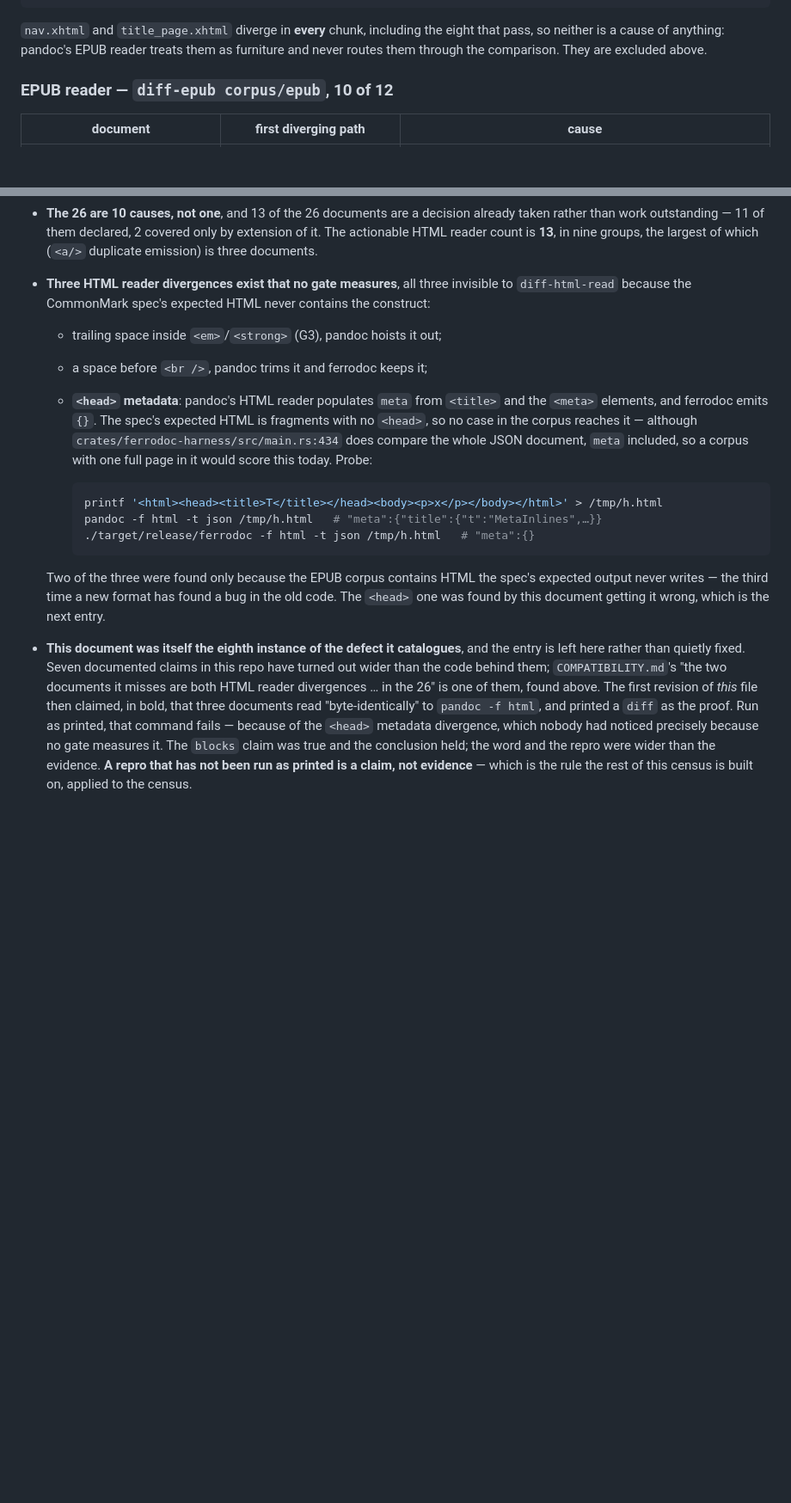
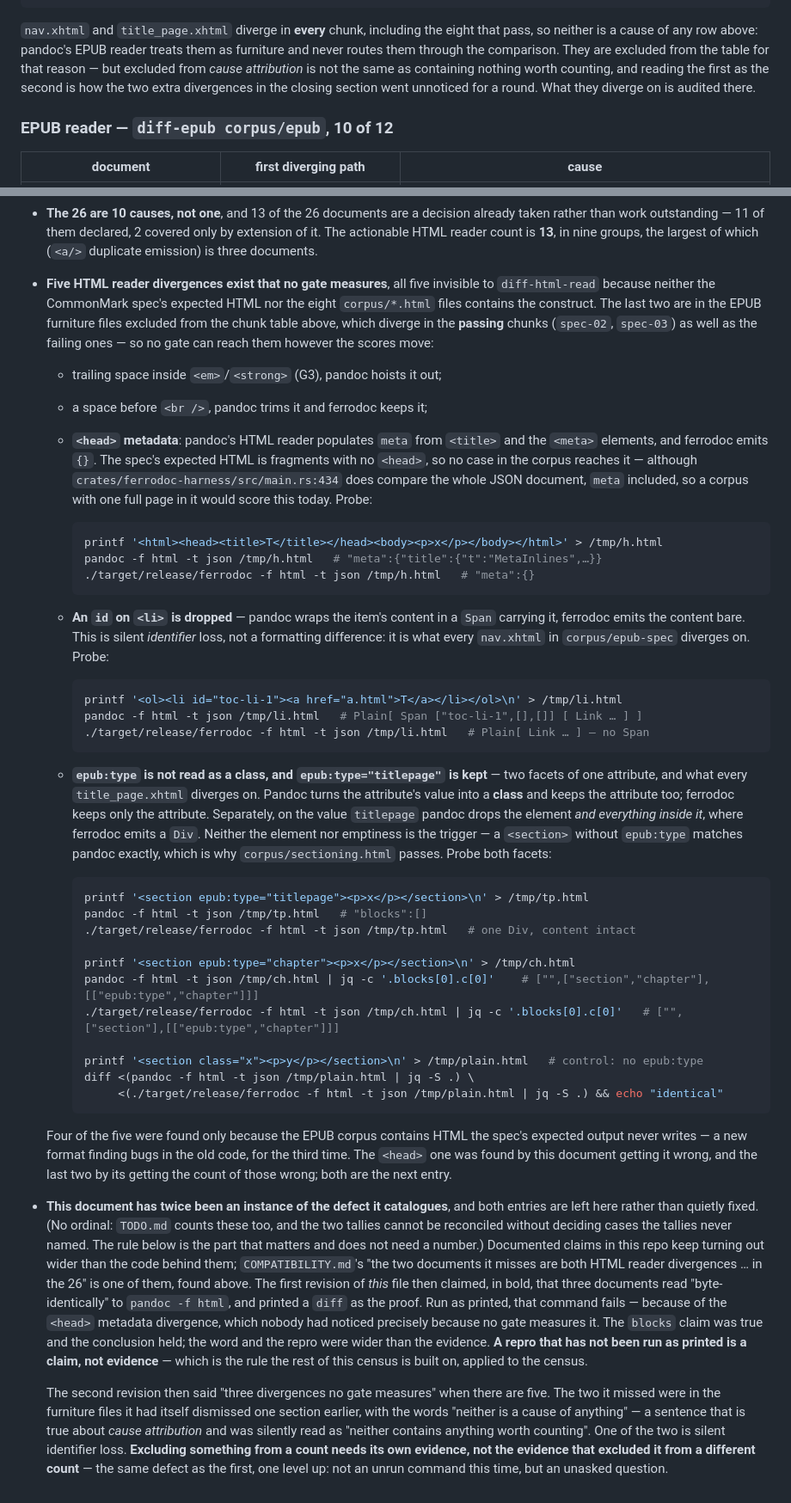
Before and after one commit to alexgaoth/ferrodoc, a Markdown page: docs/divergences.md, 2 parts joined by grey strips. Shown at 86% size. Drawn GitHub-style; blank space fills up the shorter version.

Commit message:
docs: census round 3 — UNJUDGED, worker stopped before committing
Attempt 3 of 3 on the census item. The worker was killed by agent teardown
with no completion report; this is its working-tree output, committed so it
is not lost. It has NOT been reviewed by a critic and the item is NOT done.

It appears to address all three round-2 findings — five unmeasured
divergences with probes, the summary line scoped to "the 26", the
uncitable ordinal dropped — and to have gone further than asked on the
epub:type finding, identifying it as an attribute-to-class mapping rather
than an element or emptiness rule. None of that is verified.

Resume by running every command block in the file verbatim, which is the
standard this document sets for itself.

Co-Authored-By: Claude Opus 5 <noreply@anthropic.com>
Claude-Session: https://claude.ai/code/session_01H9VgUTcQnCo8ixaRcw3nPo

````diff
--- a/docs/divergences.md
+++ b/docs/divergences.md
@@ -263,9 +266,13 @@ printf '<p><em>foo </em>bar</p>\n' | pandoc -f html -t json   # Emph, Space, Str
 ```
 
 `nav.xhtml` and `title_page.xhtml` diverge in **every** chunk, including
-the eight that pass, so neither is a cause of anything: pandoc's EPUB
-reader treats them as furniture and never routes them through the
-comparison. They are excluded above.
+the eight that pass, so neither is a cause of any row above: pandoc's
+EPUB reader treats them as furniture and never routes them through the
+comparison. They are excluded from the table for that reason — but
+excluded from *cause attribution* is not the same as containing nothing
+worth counting, and reading the first as the second is how the two extra
+divergences in the closing section went unnoticed for a round. What they
+diverge on is audited there.
 
 ### EPUB reader — `diff-epub corpus/epub`, 10 of 12
 
@@ -327,9 +334,13 @@ Stated as findings, not as a plan — ranking belongs in `TODO.md`.
   declared, 2 covered only by extension of it. The actionable
   HTML reader count is **13**, in nine groups, the largest of which
   (`<a/>` duplicate emission) is three documents.
-- **Three HTML reader divergences exist that no gate measures**, all
-  three invisible to `diff-html-read` because the CommonMark spec's
-  expected HTML never contains the construct:
+- **Five HTML reader divergences exist that no gate measures**, all five
+  invisible to `diff-html-read` because neither the CommonMark spec's
+  expected HTML nor the eight `corpus/*.html` files contains the
+  construct. The last two are in the EPUB furniture files excluded from
+  the chunk table above, which diverge in the **passing** chunks
+  (`spec-02`, `spec-03`) as well as the failing ones — so no gate can
+  reach them however the scores move:
   - trailing space inside `<em>`/`<strong>` (G3), pandoc hoists it out;
   - a space before `<br />`, pandoc trims it and ferrodoc keeps it;
   - **`<head>` metadata**: pandoc's HTML reader populates `meta` from
@@ -346,15 +357,54 @@ Stated as findings, not as a plan — ranking belongs in `TODO.md`.
     ./target/release/ferrodoc -f html -t json /tmp/h.html   # "meta":{}
     ```
 
-  Two of the three were found only because the EPUB corpus contains HTML
-  the spec's expected output never writes — the third time a new format
-  has found a bug in the old code. The `<head>` one was found by this
-  document getting it wrong, which is the next entry.
+  - **An `id` on `<li>` is dropped** — pandoc wraps the item's content in
+    a `Span` carrying it, ferrodoc emits the content bare. This is silent
+    *identifier* loss, not a formatting difference: it is what every
+    `nav.xhtml` in `corpus/epub-spec` diverges on. Probe:
 
-- **This document was itself the eighth instance of the defect it
-  catalogues**, and the entry is left here rather than quietly fixed.
-  Seven documented claims in this repo have turned out wider than the
-  code behind them; `COMPATIBILITY.md`'s "the two documents it misses
+    ```sh
+    printf '<ol><li id="toc-li-1"><a href="a.html">T</a></li></ol>\n' > /tmp/li.html
+    pandoc -f html -t json /tmp/li.html   # Plain[ Span ["toc-li-1",[],[]] [ Link … ] ]
+    ./target/release/ferrodoc -f html -t json /tmp/li.html   # Plain[ Link … ] — no Span
+    ```
+
+  - **`epub:type` is not read as a class, and `epub:type="titlepage"`
+    is kept** — two facets of one attribute, and what every
+    `title_page.xhtml` diverges on. Pandoc turns the attribute's value
+    into a **class** and keeps the attribute too; ferrodoc keeps only
+    the attribute. Separately, on the value `titlepage` pandoc drops the
+    element *and everything inside it*, where ferrodoc emits a `Div`.
+    Neither the element nor emptiness is the trigger — a `<section>`
+    without `epub:type` matches pandoc exactly, which is why
+    `corpus/sectioning.html` passes. Probe both facets:
+
+    ```sh
+    printf '<section epub:type="titlepage"><p>x</p></section>\n' > /tmp/tp.html
+    pandoc -f html -t json /tmp/tp.html   # "blocks":[]
+    ./target/release/ferrodoc -f html -t json /tmp/tp.html   # one Div, content intact
+
+    printf '<section epub:type="chapter"><p>x</p></section>\n' > /tmp/ch.html
+    pandoc -f html -t json /tmp/ch.html | jq -c '.blocks[0].c[0]'    # ["",["section","chapter"],[["epub:type","chapter"]]]
+    ./target/release/ferrodoc -f html -t json /tmp/ch.html | jq -c '.blocks[0].c[0]'   # ["",["section"],[["epub:type","chapter"]]]
+
+    printf '<section class="x"><p>y</p></section>\n' > /tmp/plain.html   # control: no epub:type
+    diff <(pandoc -f html -t json /tmp/plain.html | jq -S .) \
+         <(./target/release/ferrodoc -f html -t json /tmp/plain.html | jq -S .) && echo "identical"
+    ```
+
+  Four of the five were found only because the EPUB corpus contains HTML
+  the spec's expected output never writes — a new format finding bugs in
+  the old code, for the third time. The `<head>` one was found by this
+  document getting it wrong, and the last two by its getting the count of
+  those wrong; both are the next entry.
+
+- **This document has twice been an instance of the defect it
+  catalogues**, and both entries are left here rather than quietly
+  fixed. (No ordinal: `TODO.md` counts these too, and the two tallies
+  cannot be reconciled without deciding cases the tallies never named.
+  The rule below is the part that matters and does not need a number.)
+  Documented claims in this repo keep turning out wider than the code
+  behind them; `COMPATIBILITY.md`'s "the two documents it misses
   are both HTML reader divergences … in the 26" is one of them, found
   above. The first revision of *this* file then claimed, in bold, that
   three documents read "byte-identically" to `pandoc -f html`, and
@@ -365,3 +415,13 @@ Stated as findings, not as a plan — ranking belongs in `TODO.md`.
   evidence. **A repro that has not been run as printed is a claim, not
   evidence** — which is the rule the rest of this census is built on,
   applied to the census.
+
+  The second revision then said "three divergences no gate measures"
+  when there are five. The two it missed were in the furniture files it
+  had itself dismissed one section earlier, with the words "neither is a
+  cause of anything" — a sentence that is true about *cause attribution*
+  and was silently read as "neither contains anything worth counting".
+  One of the two is silent identifier loss. **Excluding something from a
+  count needs its own evidence, not the evidence that excluded it from a
+  different count** — the same defect as the first, one level up: not an
+  unrun command this time, but an unasked question.
````
Also changed, not shown: other parts of docs/divergences.md (+4 -1 lines).
